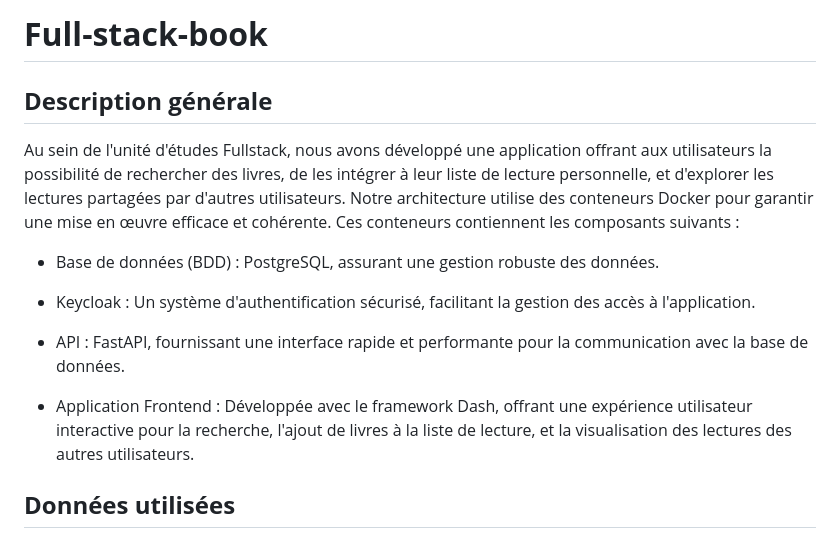
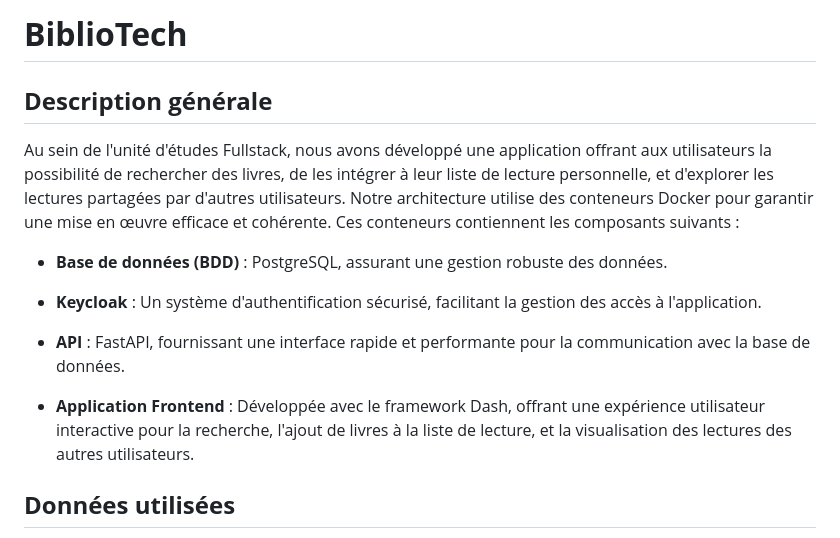
Before and after one commit to kittanh/fullstack-book, a Markdown page: README.md, the part around the change. Rendered like a GitHub page.

```diff
--- a/README.md
+++ b/README.md
@@ -1,15 +1,15 @@
-# **Full-stack-book**
+# **BiblioTech**
 
 ## **Description générale**
 Au sein de l'unité d'études Fullstack, nous avons développé une application offrant aux utilisateurs la possibilité de rechercher des livres, de les intégrer à leur liste de lecture personnelle, et d'explorer les lectures partagées par d'autres utilisateurs. Notre architecture utilise des conteneurs Docker pour garantir une mise en œuvre efficace et cohérente. Ces conteneurs contiennent les composants suivants :
 
-* Base de données (BDD) : PostgreSQL, assurant une gestion robuste des données.
+* **Base de données (BDD)** : PostgreSQL, assurant une gestion robuste des données.
 
-* Keycloak : Un système d'authentification sécurisé, facilitant la gestion des accès à l'application.
+* **Keycloak** : Un système d'authentification sécurisé, facilitant la gestion des accès à l'application.
 
-* API : FastAPI, fournissant une interface rapide et performante pour la communication avec la base de données.
+* **API** : FastAPI, fournissant une interface rapide et performante pour la communication avec la base de données.
 
-* Application Frontend : Développée avec le framework Dash, offrant une expérience utilisateur interactive pour la recherche, l'ajout de livres à la liste de lecture, et la visualisation des lectures des autres utilisateurs.
+* **Application Frontend** : Développée avec le framework Dash, offrant une expérience utilisateur interactive pour la recherche, l'ajout de livres à la liste de lecture, et la visualisation des lectures des autres utilisateurs.
 
 ## **Données utilisées**
 
```
